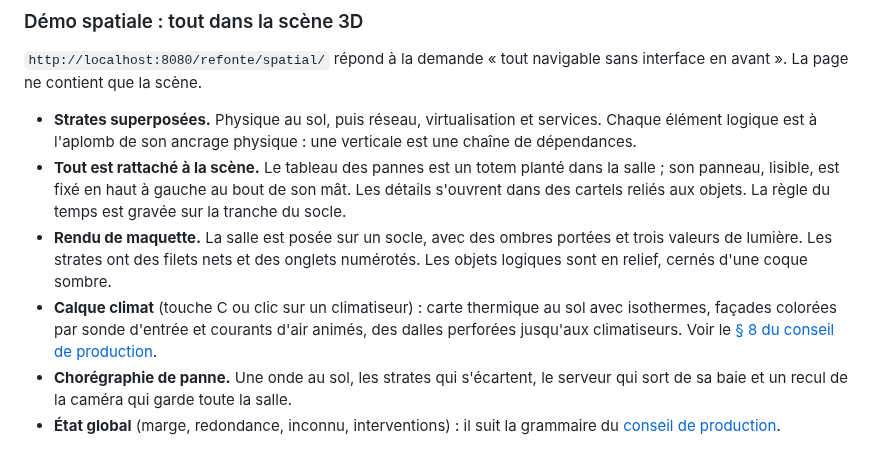
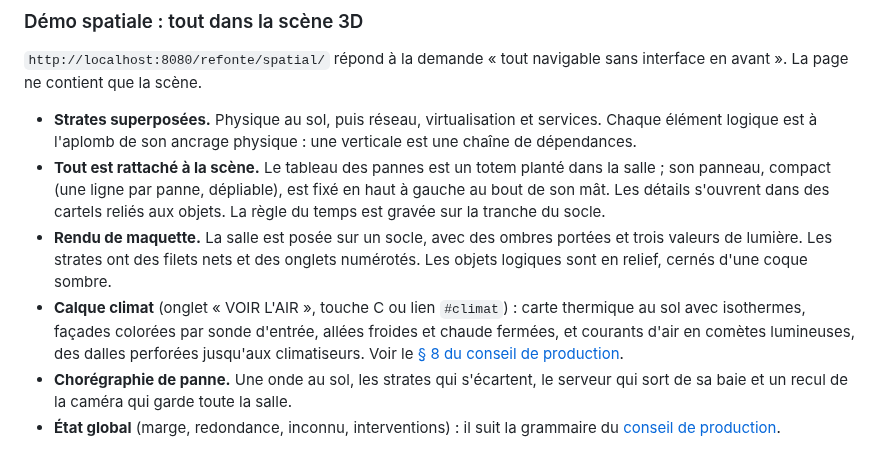
Before and after one commit to Duracel-dot/duedatepulse, a Markdown page: docs/refonte/README.md, the part around the change. GitHub-like rendering.

```diff
--- a/docs/refonte/README.md
+++ b/docs/refonte/README.md
@@ -206,14 +206,14 @@ La page ne contient que la scène.
 - **Strates superposées.** Physique au sol, puis réseau, virtualisation et services. Chaque élément logique
   est à l'aplomb de son ancrage physique : une verticale est une chaîne de dépendances.
 - **Tout est rattaché à la scène.** Le tableau des pannes est un totem planté dans la salle ; son panneau,
-  lisible, est fixé en haut à gauche au bout de son mât. Les détails s'ouvrent dans des cartels reliés aux
+  compact (une ligne par panne, dépliable), est fixé en haut à gauche au bout de son mât. Les détails s'ouvrent dans des cartels reliés aux
   objets. La règle du temps est gravée sur la tranche du socle.
 - **Rendu de maquette.** La salle est posée sur un socle, avec des ombres portées et trois valeurs de
   lumière. Les strates ont des filets nets et des onglets numérotés. Les objets logiques sont en relief,
   cernés d'une coque sombre.
-- **Calque climat** (touche C ou clic sur un climatiseur) : carte thermique au sol avec isothermes,
-  façades colorées par sonde d'entrée et courants d'air animés, des dalles perforées jusqu'aux
-  climatiseurs. Voir le [§ 8 du conseil de production](CONSEIL-PRODUCTION.md#8-calque-climat--courants-dair-et-colorimétrie-thermique).
+- **Calque climat** (onglet « VOIR L'AIR », touche C ou lien `#climat`) : carte thermique au sol avec
+  isothermes, façades colorées par sonde d'entrée, allées froides et chaude fermées, et courants d'air en
+  comètes lumineuses, des dalles perforées jusqu'aux climatiseurs. Voir le [§ 8 du conseil de production](CONSEIL-PRODUCTION.md#8-calque-climat--courants-dair-et-colorimétrie-thermique).
 - **Chorégraphie de panne.** Une onde au sol, les strates qui s'écartent, le serveur qui sort de sa baie et
   un recul de la caméra qui garde toute la salle.
 - **État global** (marge, redondance, inconnu, interventions) : il suit la grammaire du
```
Also changed, not shown: docs/refonte/CONSEIL-PRODUCTION.md (+22 -11 lines), docs/refonte/maquettes/11-spatial-incident.jpg, docs/refonte/maquettes/12-spatial-chaine-crm.jpg, docs/refonte/maquettes/13-spatial-donnees-figees.jpg, docs/refonte/maquettes/14-spatial-mur.jpg, docs/refonte/maquettes/15-spatial-climat.jpg, docs/refonte/maquettes/16-spatial-climat-fuite-a04.jpg (added), 6 other files.
